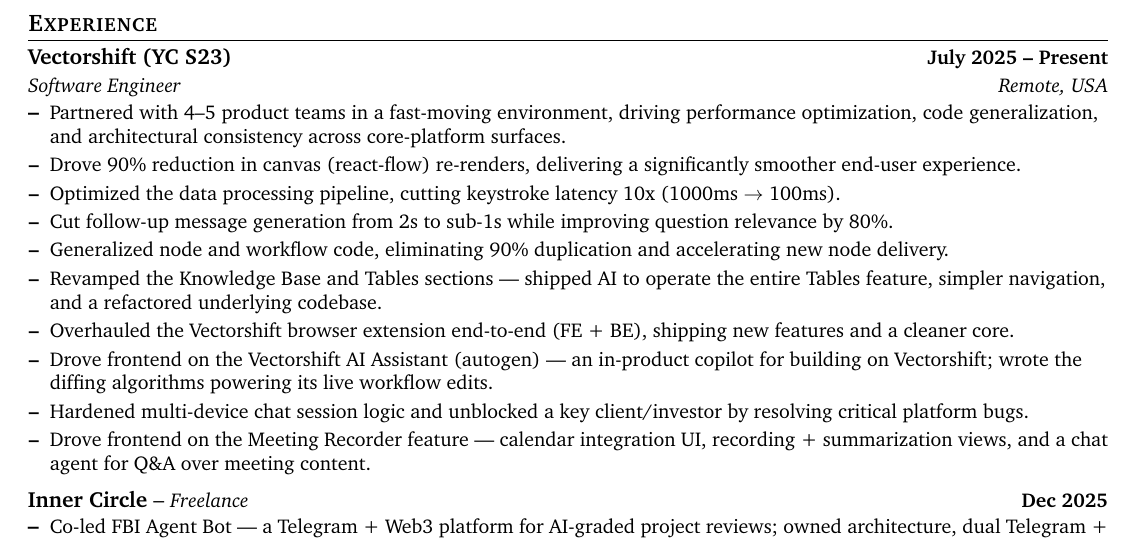
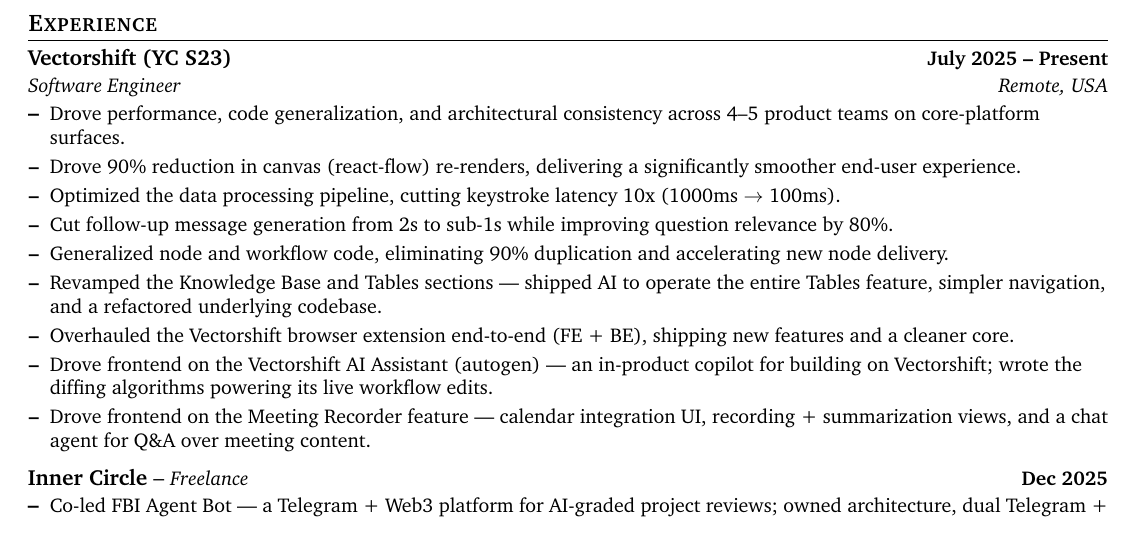
Before and after one commit to e-l-l/resume-latex, a LaTeX CV (resume.tex): part of the page, cut so that both start at the same text. Compiled offline with pdfLaTeX.

Commit message:
Refine experience description for clarity and impact in resume

```diff
--- a/resume.tex
+++ b/resume.tex
@@ -91,7 +91,7 @@
   {Vectorshift (YC S23)}{July 2025 -- Present}
   {Software Engineer}{Remote, USA}
   \resumeItemListStart
-    \resumeItem{Partnered with 4--5 product teams in a fast-moving environment, driving performance optimization, code generalization, and architectural consistency across core-platform surfaces.}
+    \resumeItem{Drove performance, code generalization, and architectural consistency across 4--5 product teams on core-platform surfaces.}
     \resumeItem{Drove 90\% reduction in canvas (react-flow) re-renders, delivering a significantly smoother end-user experience.}
     \resumeItem{Optimized the data processing pipeline, cutting keystroke latency 10x (1000ms $\rightarrow$ 100ms).}
     \resumeItem{Cut follow-up message generation from 2s to sub-1s while improving question relevance by 80\%.}
@@ -99,7 +99,6 @@
     \resumeItem{Revamped the Knowledge Base and Tables sections --- shipped AI to operate the entire Tables feature, simpler navigation, and a refactored underlying codebase.}
     \resumeItem{Overhauled the Vectorshift browser extension end-to-end (FE + BE), shipping new features and a cleaner core.}
     \resumeItem{Drove frontend on the Vectorshift AI Assistant (autogen) --- an in-product copilot for building on Vectorshift; wrote the diffing algorithms powering its live workflow edits.}
-    \resumeItem{Hardened multi-device chat session logic and unblocked a key client/investor by resolving critical platform bugs.}
     \resumeItem{Drove frontend on the Meeting Recorder feature --- calendar integration UI, recording + summarization views, and a chat agent for Q\&A over meeting content.}
   \resumeItemListEnd
 
```
